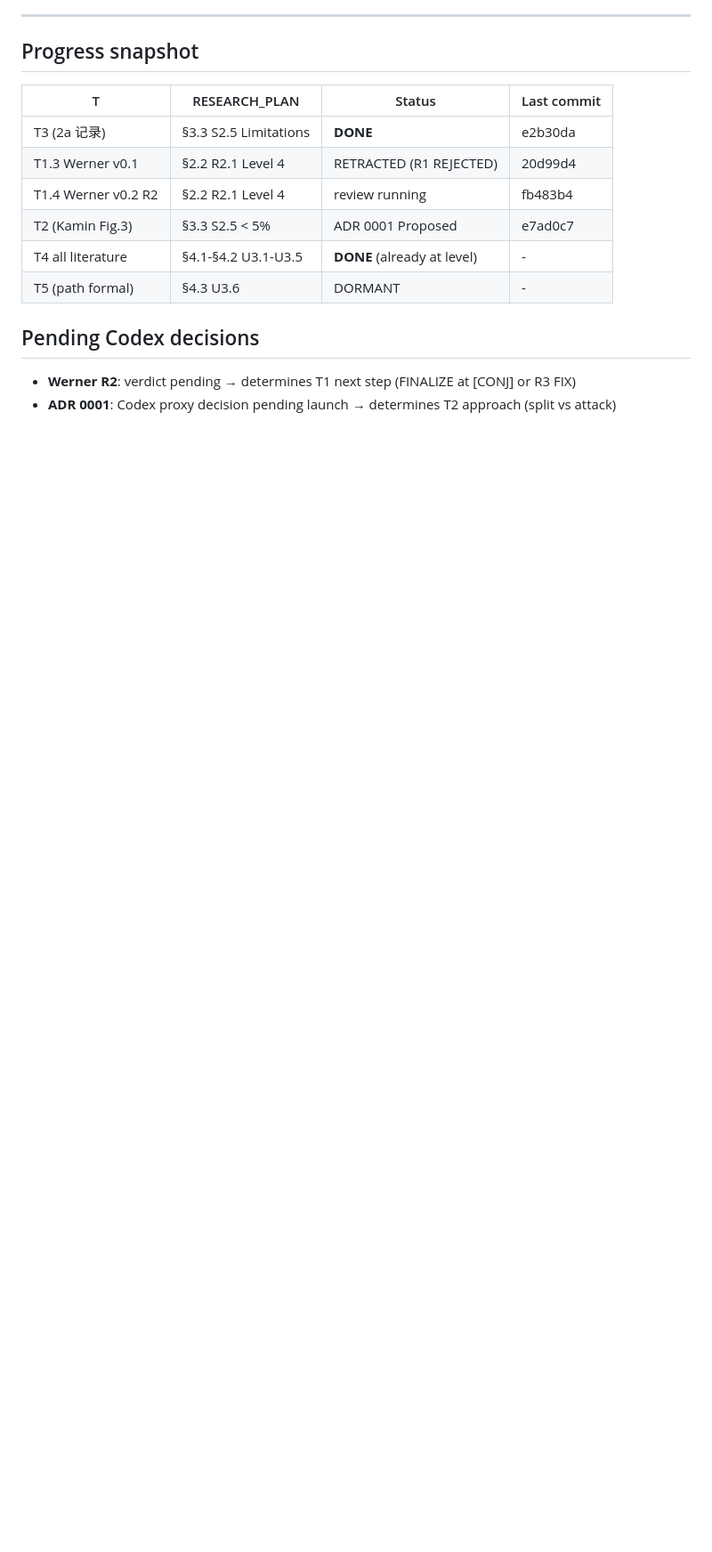
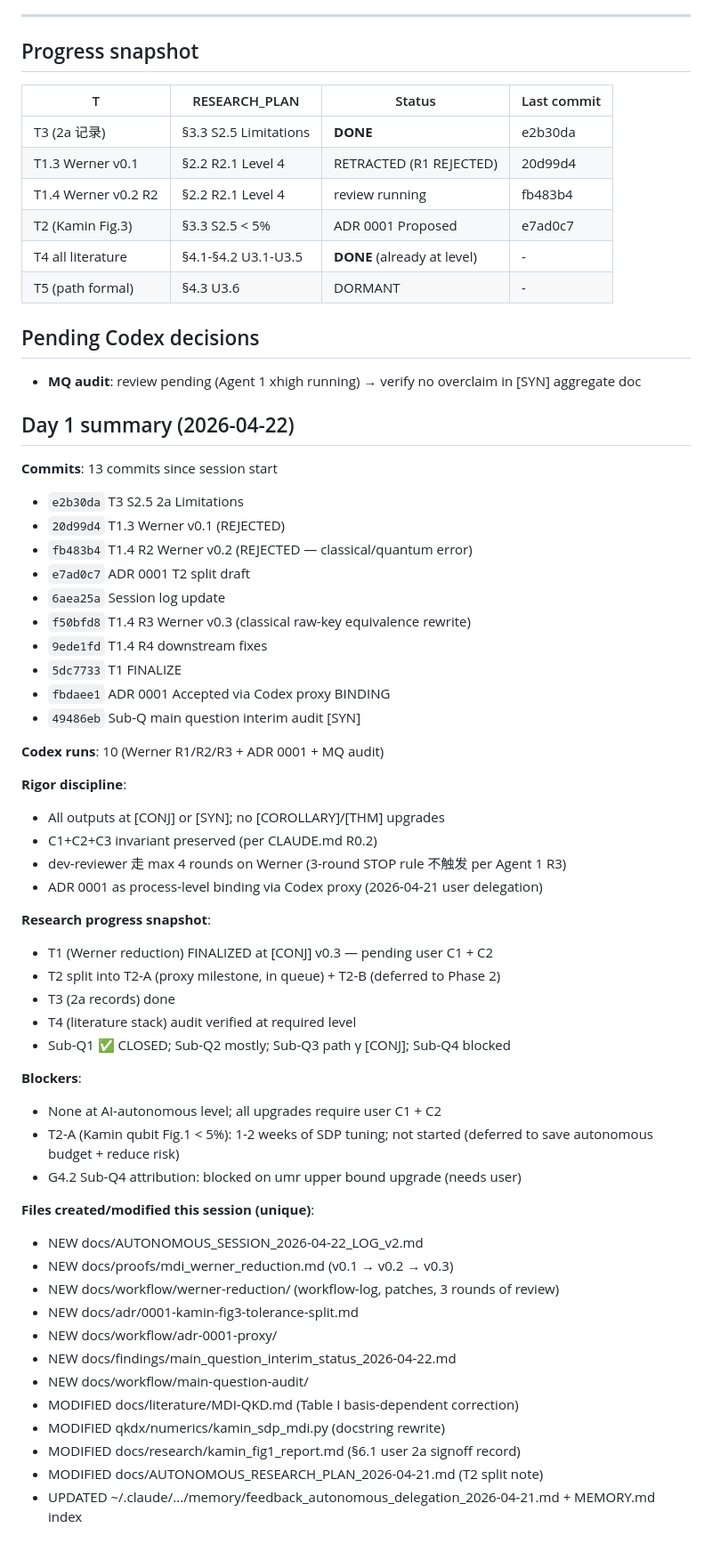
Before and after one commit to RoyalTeng/AI4QKD, a Markdown page: docs/AUTONOMOUS_SESSION_2026-04-22_LOG_v2.md, the part around the change. Shown at 89% size. GitHub-like rendering; blank space fills up the shorter version.

Commit message:
docs(session log): Day 1 2026-04-22 summary — 13 commits, 10 Codex runs
End-of-day summary:
- T1 Werner FINALIZED at [CONJ] v0.3 (pending user C1+C2)
- ADR 0001 T2 split Accepted via Codex proxy BINDING
- T2-A deferred as substantial SDP work (1-2 wk)
- T3 (2a records) done
- T4 (literature stack) verified at level
- Sub-Q1 ✅ CLOSED; Sub-Q2/3/4 state documented in main_question_interim_status_2026-04-22.md

Rigor discipline:
- All outputs [CONJ] or [SYN]; no upgrades
- C1+C2+C3 invariant preserved
- dev-reviewer max 4 rounds on Werner (3-round STOP rule not triggered)
- ADR binding as process-level decision per 2026-04-21 user delegation

MQ audit dev-reviewer (Agent 1 xhigh) running for [SYN] overclaim check.

Co-Authored-By: Claude Opus 4.7 (1M context) <noreply@anthropic.com>

```diff
--- a/docs/AUTONOMOUS_SESSION_2026-04-22_LOG_v2.md
+++ b/docs/AUTONOMOUS_SESSION_2026-04-22_LOG_v2.md
@@ -68,5 +68,52 @@
 
 ## Pending Codex decisions
 
-- **Werner R2**: verdict pending → determines T1 next step (FINALIZE at [CONJ] or R3 FIX)
-- **ADR 0001**: Codex proxy decision pending launch → determines T2 approach (split vs attack)
+- **MQ audit**: review pending (Agent 1 xhigh running) → verify no overclaim in [SYN] aggregate doc
+
+## Day 1 summary (2026-04-22)
+
+**Commits**: 13 commits since session start
+- `e2b30da` T3 S2.5 2a Limitations
+- `20d99d4` T1.3 Werner v0.1 (REJECTED)
+- `fb483b4` T1.4 R2 Werner v0.2 (REJECTED — classical/quantum error)
+- `e7ad0c7` ADR 0001 T2 split draft
+- `6aea25a` Session log update
+- `f50bfd8` T1.4 R3 Werner v0.3 (classical raw-key equivalence rewrite)
+- `9ede1fd` T1.4 R4 downstream fixes
+- `5dc7733` T1 FINALIZE
+- `fbdaee1` ADR 0001 Accepted via Codex proxy BINDING
+- `49486eb` Sub-Q main question interim audit [SYN]
+
+**Codex runs**: 10 (Werner R1/R2/R3 + ADR 0001 + MQ audit)
+
+**Rigor discipline**:
+- All outputs at [CONJ] or [SYN]; no [COROLLARY]/[THM] upgrades
+- C1+C2+C3 invariant preserved (per CLAUDE.md R0.2)
+- dev-reviewer 走 max 4 rounds on Werner (3-round STOP rule 不触发 per Agent 1 R3)
+- ADR 0001 as process-level binding via Codex proxy (2026-04-21 user delegation)
+
+**Research progress snapshot**:
+- T1 (Werner reduction) FINALIZED at [CONJ] v0.3 — pending user C1 + C2
+- T2 split into T2-A (proxy milestone, in queue) + T2-B (deferred to Phase 2)
+- T3 (2a records) done
+- T4 (literature stack) audit verified at required level
+- Sub-Q1 ✅ CLOSED; Sub-Q2 mostly; Sub-Q3 path γ [CONJ]; Sub-Q4 blocked
+
+**Blockers**:
+- None at AI-autonomous level; all upgrades require user C1 + C2
+- T2-A (Kamin qubit Fig.1 < 5%): 1-2 weeks of SDP tuning; not started (deferred to save autonomous budget + reduce risk)
+- G4.2 Sub-Q4 attribution: blocked on umr upper bound upgrade (needs user)
+
+**Files created/modified this session (unique)**:
+- NEW docs/AUTONOMOUS_SESSION_2026-04-22_LOG_v2.md
+- NEW docs/proofs/mdi_werner_reduction.md (v0.1 → v0.2 → v0.3)
+- NEW docs/workflow/werner-reduction/ (workflow-log, patches, 3 rounds of review)
+- NEW docs/adr/0001-kamin-fig3-tolerance-split.md
+- NEW docs/workflow/adr-0001-proxy/
+- NEW docs/findings/main_question_interim_status_2026-04-22.md
+- NEW docs/workflow/main-question-audit/
+- MODIFIED docs/literature/MDI-QKD.md (Table I basis-dependent correction)
+- MODIFIED qkdx/numerics/kamin_sdp_mdi.py (docstring rewrite)
+- MODIFIED docs/research/kamin_fig1_report.md (§6.1 user 2a signoff record)
+- MODIFIED docs/AUTONOMOUS_RESEARCH_PLAN_2026-04-21.md (T2 split note)
+- UPDATED ~/.claude/.../memory/feedback_autonomous_delegation_2026-04-21.md + MEMORY.md index
```
